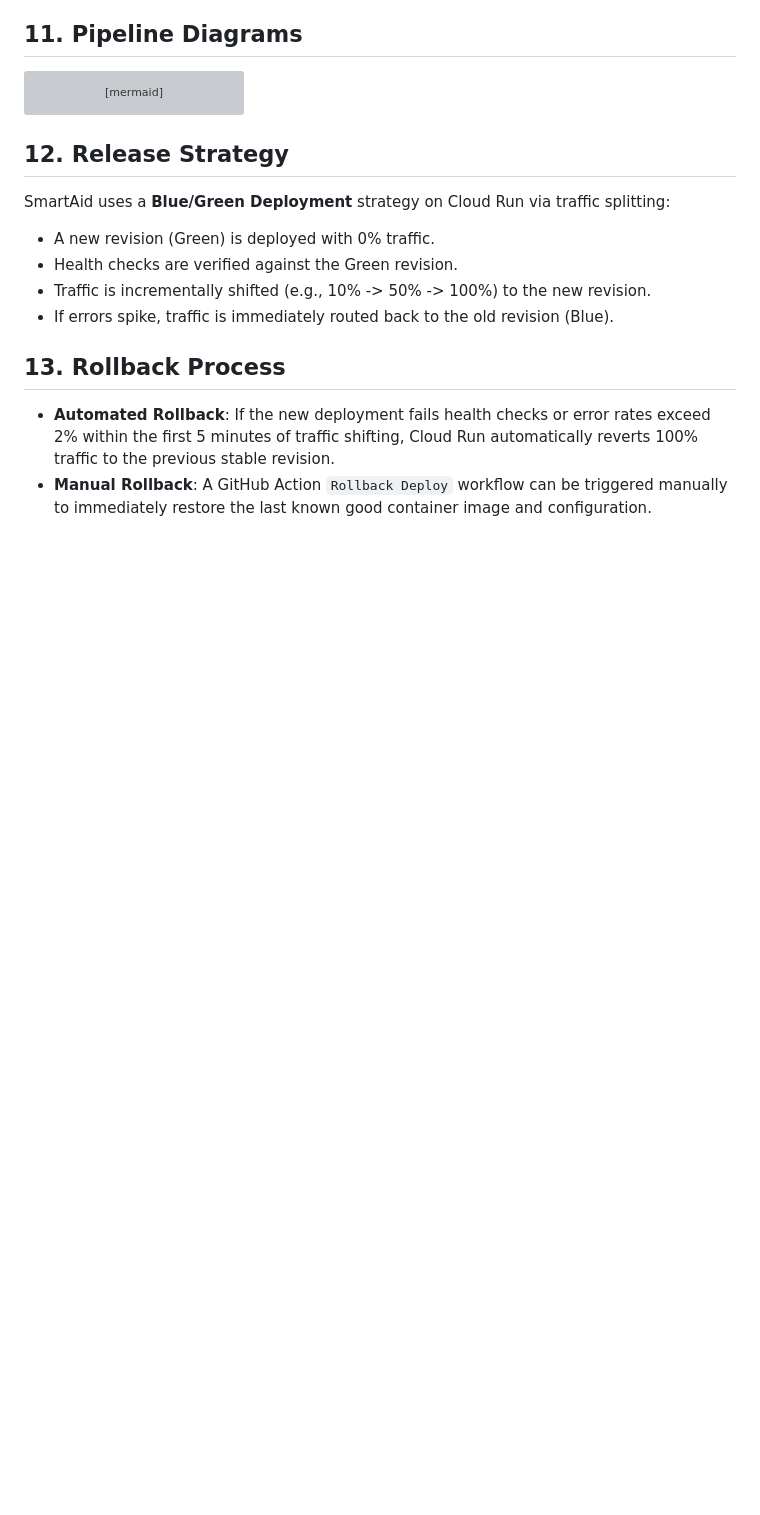
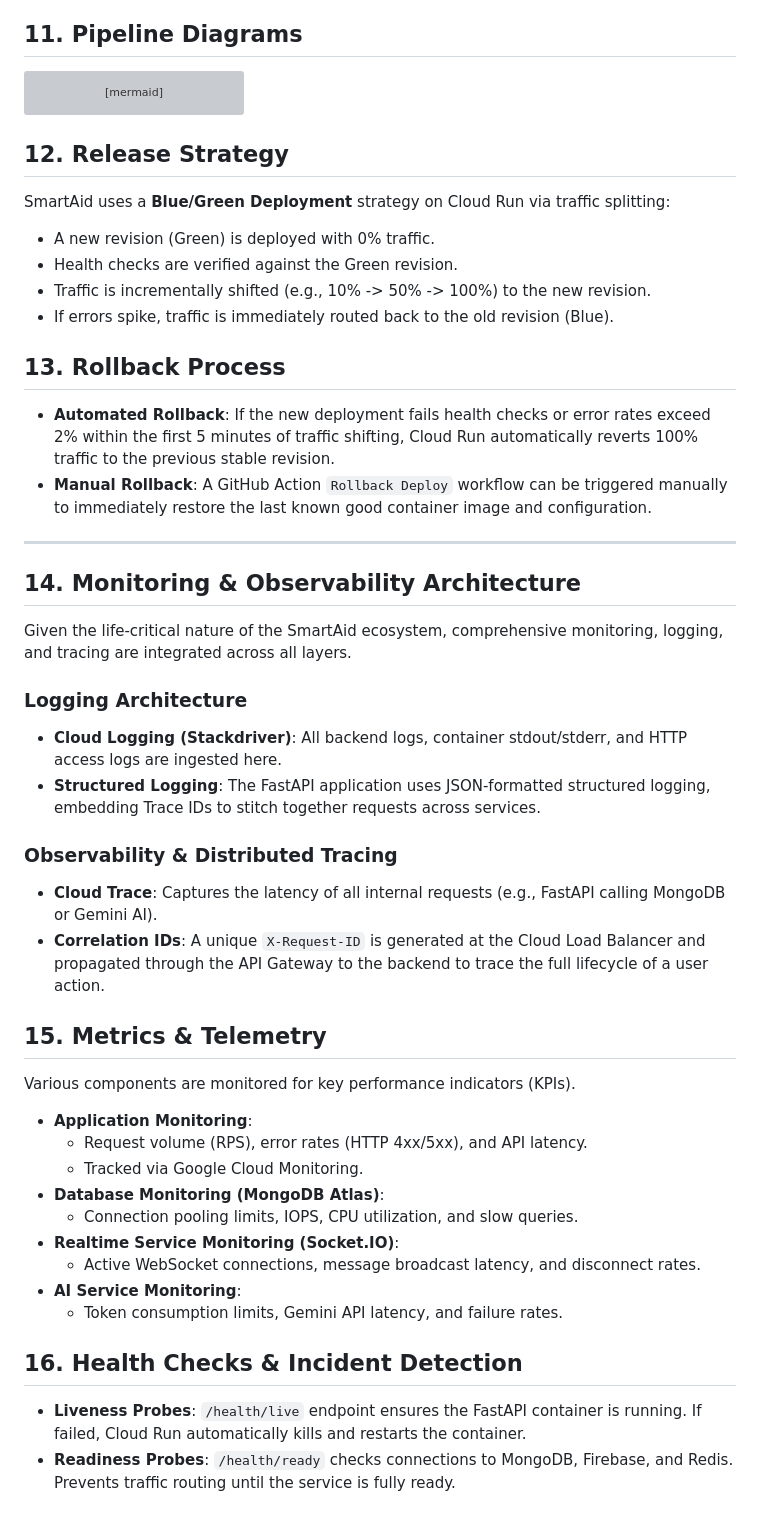
Before and after one commit to Dharun2712/Deccan-Aid, a Markdown page: docs/deployment-architecture.md, the part around one of its changes. Drawn GitHub-style; blank space fills up the shorter version; grey boxes are pictures that could not be loaded.

Commit message:
Establish monitoring and observability architecture

```diff
--- a/docs/deployment-architecture.md
+++ b/docs/deployment-architecture.md
@@ -153,3 +153,34 @@ SmartAid uses a **Blue/Green Deployment** strategy on Cloud Run via traffic spli
 ## 13. Rollback Process
 - **Automated Rollback**: If the new deployment fails health checks or error rates exceed 2% within the first 5 minutes of traffic shifting, Cloud Run automatically reverts 100% traffic to the previous stable revision.
 - **Manual Rollback**: A GitHub Action `Rollback Deploy` workflow can be triggered manually to immediately restore the last known good container image and configuration.
+
+---
+
+## 14. Monitoring & Observability Architecture
+Given the life-critical nature of the SmartAid ecosystem, comprehensive monitoring, logging, and tracing are integrated across all layers.
+
+### Logging Architecture
+- **Cloud Logging (Stackdriver)**: All backend logs, container stdout/stderr, and HTTP access logs are ingested here.
+- **Structured Logging**: The FastAPI application uses JSON-formatted structured logging, embedding Trace IDs to stitch together requests across services.
+
+### Observability & Distributed Tracing
+- **Cloud Trace**: Captures the latency of all internal requests (e.g., FastAPI calling MongoDB or Gemini AI).
+- **Correlation IDs**: A unique `X-Request-ID` is generated at the Cloud Load Balancer and propagated through the API Gateway to the backend to trace the full lifecycle of a user action.
+
+## 15. Metrics & Telemetry
+Various components are monitored for key performance indicators (KPIs).
+
+- **Application Monitoring**:
+  - Request volume (RPS), error rates (HTTP 4xx/5xx), and API latency.
+  - Tracked via Google Cloud Monitoring.
+- **Database Monitoring (MongoDB Atlas)**:
+  - Connection pooling limits, IOPS, CPU utilization, and slow queries.
+- **Realtime Service Monitoring (Socket.IO)**:
+  - Active WebSocket connections, message broadcast latency, and disconnect rates.
+- **AI Service Monitoring**:
+  - Token consumption limits, Gemini API latency, and failure rates.
+
+## 16. Health Checks & Incident Detection
+- **Liveness Probes**: `/health/live` endpoint ensures the FastAPI container is running. If failed, Cloud Run automatically kills and restarts the container.
+- **Readiness Probes**: `/health/ready` checks connections to MongoDB, Firebase, and Redis. Prevents traffic routing until the service is fully ready.
+
```
Also changed, not shown: other parts of docs/deployment-architecture.md (+26 -0 lines).
